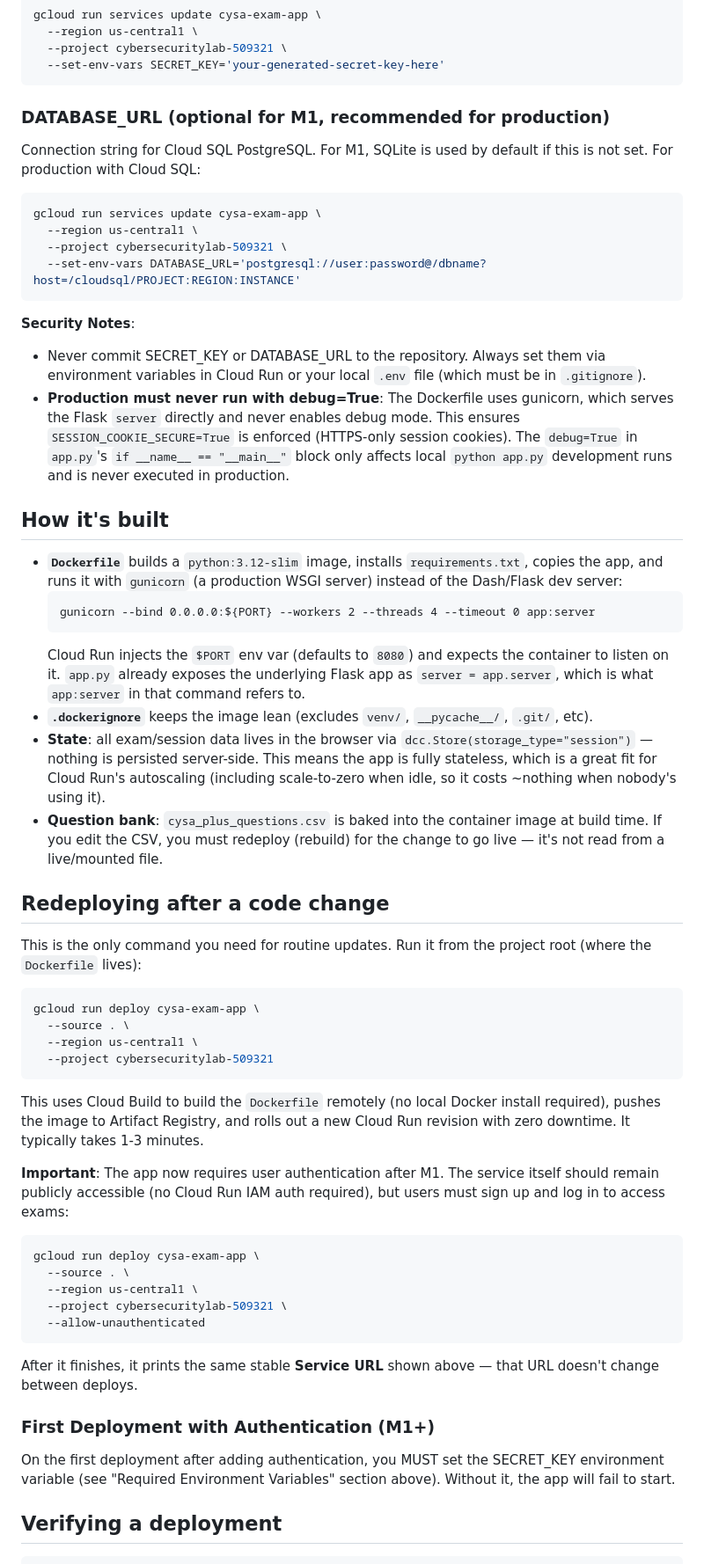
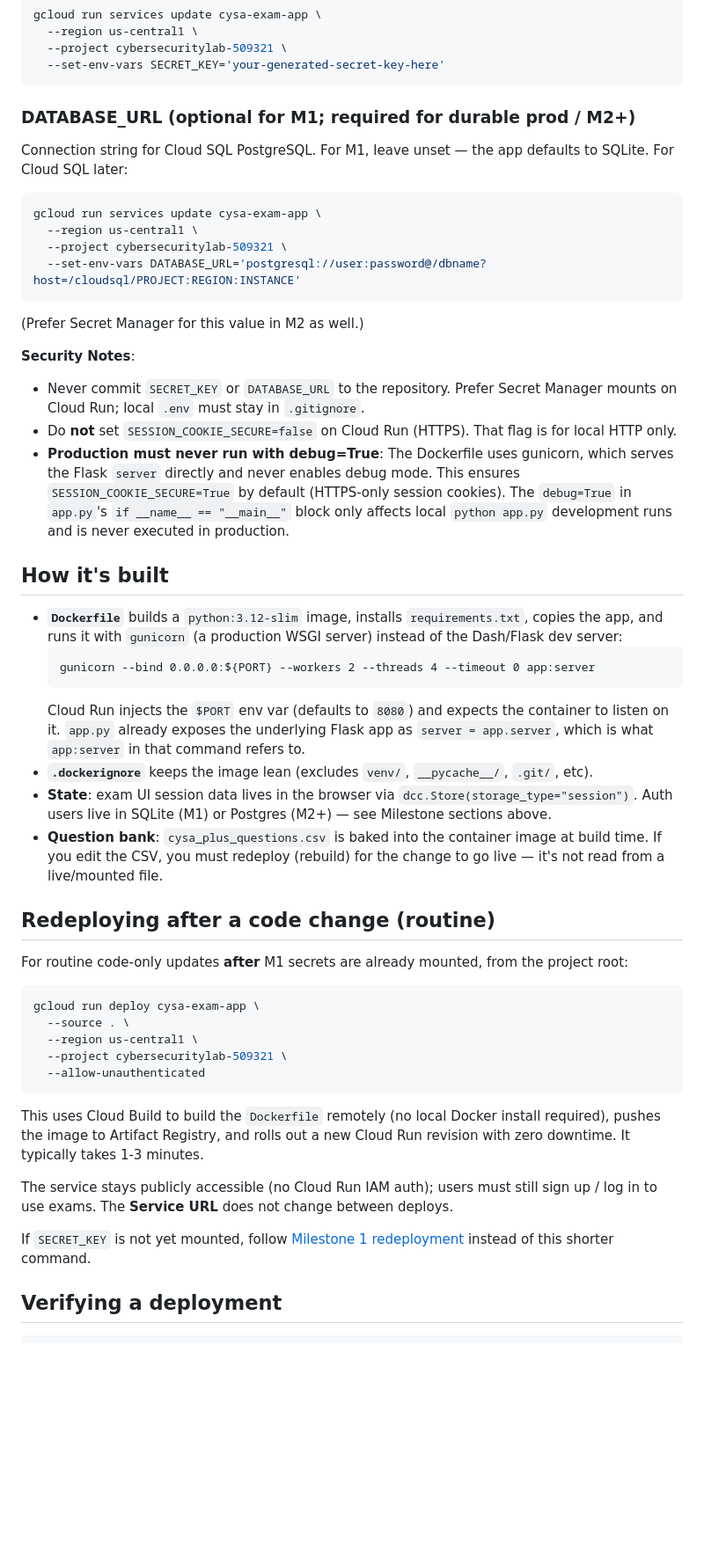
Before and after one commit to abelunbound/comptia_cysa, a Markdown page: DEPLOYMENT.md, the part around one of its changes. Shown at 88% size. GitHub-like rendering; blank space fills up the shorter version.

````diff
--- a/DEPLOYMENT.md
+++ b/DEPLOYMENT.md
@@ -35,10 +109,10 @@ gcloud run services update cysa-exam-app \
   --set-env-vars SECRET_KEY='your-generated-secret-key-here'
 ```
 
-### DATABASE_URL (optional for M1, recommended for production)
+### DATABASE_URL (optional for M1; required for durable prod / M2+)
 
-Connection string for Cloud SQL PostgreSQL. For M1, SQLite is used by
-default if this is not set. For production with Cloud SQL:
+Connection string for Cloud SQL PostgreSQL. For M1, leave unset — the app
+defaults to SQLite. For Cloud SQL later:
 
 ```bash
 gcloud run services update cysa-exam-app \
@@ -47,13 +121,16 @@ gcloud run services update cysa-exam-app \
   --set-env-vars DATABASE_URL='postgresql://user:password@/dbname?host=/cloudsql/PROJECT:REGION:INSTANCE'
 ```
 
+(Prefer Secret Manager for this value in M2 as well.)
+
 **Security Notes**:
-- Never commit SECRET_KEY or DATABASE_URL to the repository. Always set them
-  via environment variables in Cloud Run or your local `.env` file (which must
-  be in `.gitignore`).
+- Never commit `SECRET_KEY` or `DATABASE_URL` to the repository. Prefer Secret
+  Manager mounts on Cloud Run; local `.env` must stay in `.gitignore`.
+- Do **not** set `SESSION_COOKIE_SECURE=false` on Cloud Run (HTTPS). That flag
+  is for local HTTP only.
 - **Production must never run with debug=True**: The Dockerfile uses gunicorn,
   which serves the Flask `server` directly and never enables debug mode. This
-  ensures `SESSION_COOKIE_SECURE=True` is enforced (HTTPS-only session cookies).
+  ensures `SESSION_COOKIE_SECURE=True` by default (HTTPS-only session cookies).
   The `debug=True` in `app.py`'s `if __name__ == "__main__"` block only affects
   local `python app.py` development runs and is never executed in production.
 
@@ -71,34 +148,17 @@ gcloud run services update cysa-exam-app \
   refers to.
 - **`.dockerignore`** keeps the image lean (excludes `venv/`, `__pycache__/`,
   `.git/`, etc).
-- **State**: all exam/session data lives in the browser via
-  `dcc.Store(storage_type="session")` — nothing is persisted server-side.
-  This means the app is fully stateless, which is a great fit for Cloud
-  Run's autoscaling (including scale-to-zero when idle, so it costs ~nothing
-  when nobody's using it).
+- **State**: exam UI session data lives in the browser via
+  `dcc.Store(storage_type="session")`. Auth users live in SQLite (M1) or
+  Postgres (M2+) — see Milestone sections above.
 - **Question bank**: `cysa_plus_questions.csv` is baked into the container
   image at build time. If you edit the CSV, you must redeploy (rebuild) for
   the change to go live — it's not read from a live/mounted file.
 
-## Redeploying after a code change
+## Redeploying after a code change (routine)
 
-This is the only command you need for routine updates. Run it from the
-project root (where the `Dockerfile` lives):
-
-```bash
-gcloud run deploy cysa-exam-app \
-  --source . \
-  --region us-central1 \
-  --project cybersecuritylab-509321
-```
-
-This uses Cloud Build to build the `Dockerfile` remotely (no local Docker
-install required), pushes the image to Artifact Registry, and rolls out a
-new Cloud Run revision with zero downtime. It typically takes 1-3 minutes.
-
-**Important**: The app now requires user authentication after M1. The
-service itself should remain publicly accessible (no Cloud Run IAM auth
-required), but users must sign up and log in to access exams:
+For routine code-only updates **after** M1 secrets are already mounted, from
+the project root:
 
 ```bash
 gcloud run deploy cysa-exam-app \
@@ -108,14 +168,16 @@ gcloud run deploy cysa-exam-app \
   --allow-unauthenticated
 ```
 
-After it finishes, it prints the same stable **Service URL** shown above —
-that URL doesn't change between deploys.
+This uses Cloud Build to build the `Dockerfile` remotely (no local Docker
+install required), pushes the image to Artifact Registry, and rolls out a
+new Cloud Run revision with zero downtime. It typically takes 1-3 minutes.
 
-### First Deployment with Authentication (M1+)
+The service stays publicly accessible (no Cloud Run IAM auth); users must
+still sign up / log in to use exams. The **Service URL** does not change
+between deploys.
 
-On the first deployment after adding authentication, you MUST set the
-SECRET_KEY environment variable (see "Required Environment Variables"
-section above). Without it, the app will fail to start.
+If `SECRET_KEY` is not yet mounted, follow [Milestone 1 redeployment](#milestone-1-redeployment)
+instead of this shorter command.
 
 ## Verifying a deployment
 
````
Also changed, not shown: other parts of DEPLOYMENT.md (+92 -9 lines).
